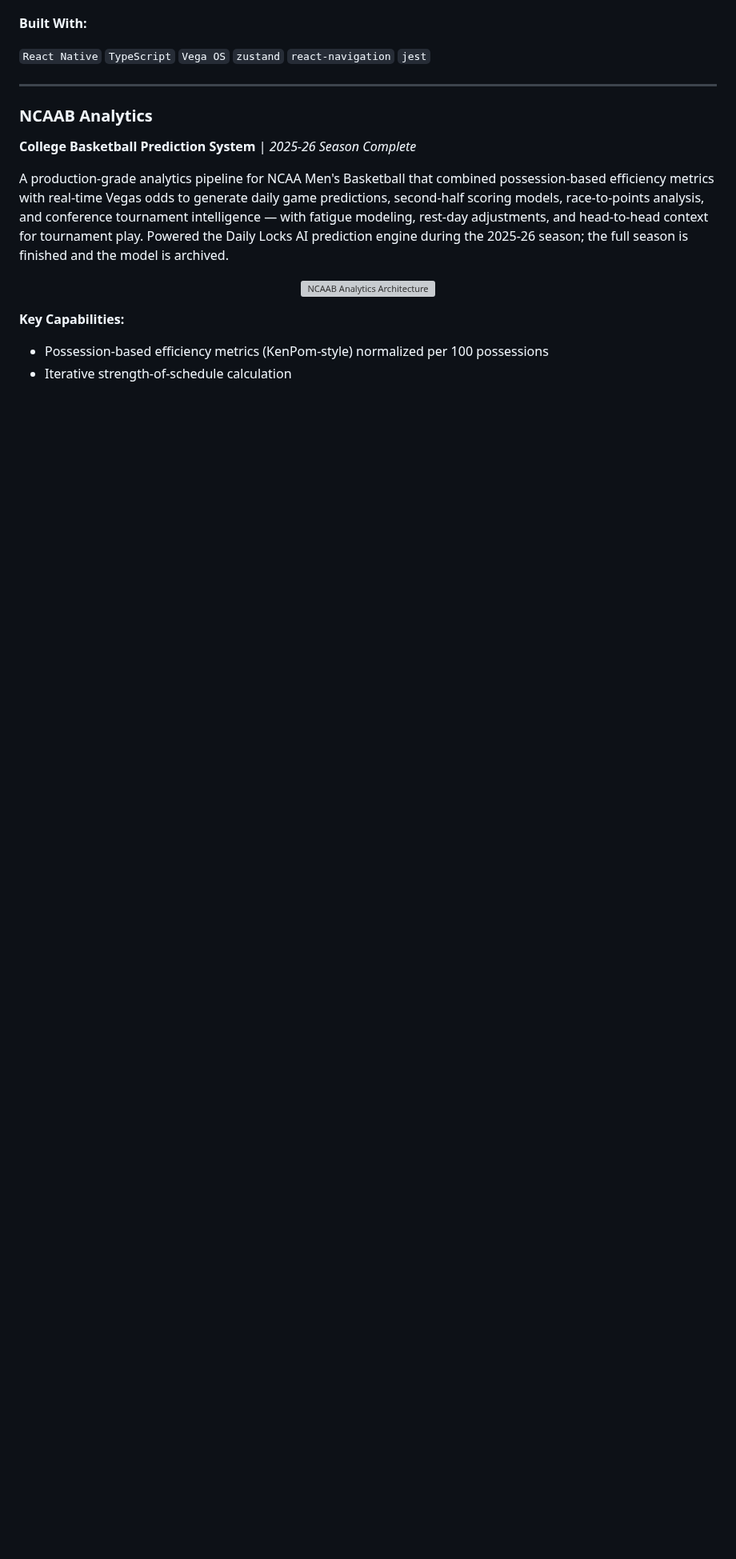
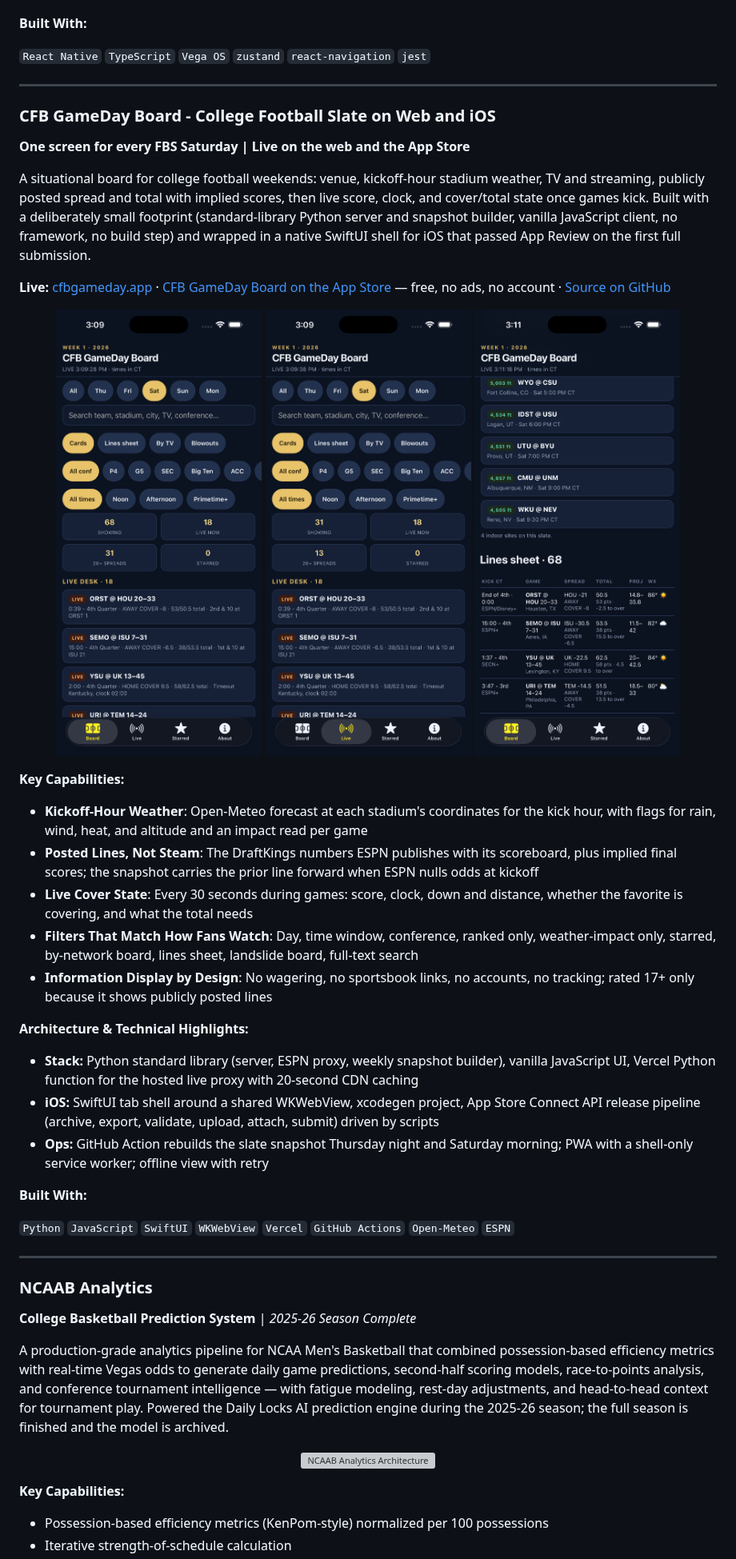
Before and after one commit to ChristianVerdin/ChristianVerdin, a Markdown page: README.md, the part around one of its changes. Shown at 80% size. Drawn GitHub-style; pictures changed too: images/cfb_gameday/board.png (added), images/cfb_gameday/lines.png (added), images/cfb_gameday/live.png (added); blank space fills up the shorter version; grey boxes are pictures that could not be loaded.

Commit message:
Add CFB GameDay Board: project row, use case, featured section with App Store link
Co-Authored-By: Claude Fable 5.1 <noreply@anthropic.com>

```diff
--- a/README.md
+++ b/README.md
@@ -298,6 +300,37 @@ A production Fire TV application built on **Amazon's new Vega OS platform** (Rea
 
 ---
 
+### CFB GameDay Board - College Football Slate on Web and iOS
+**One screen for every FBS Saturday | Live on the web and the App Store**
+
+A situational board for college football weekends: venue, kickoff-hour stadium weather, TV and streaming, publicly posted spread and total with implied scores, then live score, clock, and cover/total state once games kick. Built with a deliberately small footprint (standard-library Python server and snapshot builder, vanilla JavaScript client, no framework, no build step) and wrapped in a native SwiftUI shell for iOS that passed App Review on the first full submission.
+
+**Live:** [cfbgameday.app](https://cfbgameday.app) · [CFB GameDay Board on the App Store](https://apps.apple.com/us/app/cfb-gameday-board/id6809035228) — free, no ads, no account · [Source on GitHub](https://github.com/ChristianVerdin/cfb-gameday-board)
+
+<p align="center">
+  <img src="./images/cfb_gameday/board.png" width="260" alt="CFB GameDay Board - slate board with day, conference, and time filters">
+  <img src="./images/cfb_gameday/live.png" width="260" alt="CFB GameDay Board - live desk with cover and total state">
+  <img src="./images/cfb_gameday/lines.png" width="260" alt="CFB GameDay Board - lines sheet">
+</p>
+
+**Key Capabilities:**
+- **Kickoff-Hour Weather**: Open-Meteo forecast at each stadium's coordinates for the kick hour, with flags for rain, wind, heat, and altitude and an impact read per game
+- **Posted Lines, Not Steam**: The DraftKings numbers ESPN publishes with its scoreboard, plus implied final scores; the snapshot carries the prior line forward when ESPN nulls odds at kickoff
+- **Live Cover State**: Every 30 seconds during games: score, clock, down and distance, whether the favorite is covering, and what the total needs
+- **Filters That Match How Fans Watch**: Day, time window, conference, ranked only, weather-impact only, starred, by-network board, lines sheet, landslide board, full-text search
+- **Information Display by Design**: No wagering, no sportsbook links, no accounts, no tracking; rated 17+ only because it shows publicly posted lines
+
+**Architecture & Technical Highlights:**
+- **Stack:** Python standard library (server, ESPN proxy, weekly snapshot builder), vanilla JavaScript UI, Vercel Python function for the hosted live proxy with 20-second CDN caching
+- **iOS:** SwiftUI tab shell around a shared WKWebView, xcodegen project, App Store Connect API release pipeline (archive, export, validate, upload, attach, submit) driven by scripts
+- **Ops:** GitHub Action rebuilds the slate snapshot Thursday night and Saturday morning; PWA with a shell-only service worker; offline view with retry
+
+**Built With:**
+
+`Python` `JavaScript` `SwiftUI` `WKWebView` `Vercel` `GitHub Actions` `Open-Meteo` `ESPN`
+
+---
+
 ### NCAAB Analytics
 **College Basketball Prediction System** | *2025-26 Season Complete*
 
```
Also changed, not shown: other parts of README.md (+2 -0 lines).
